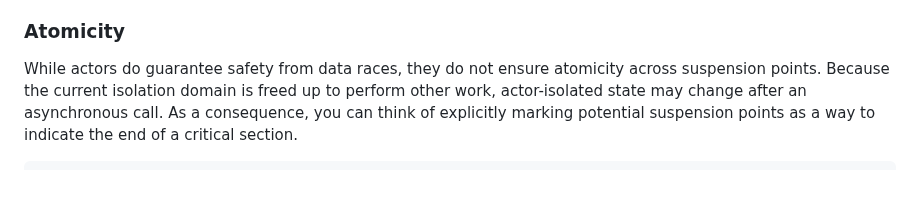
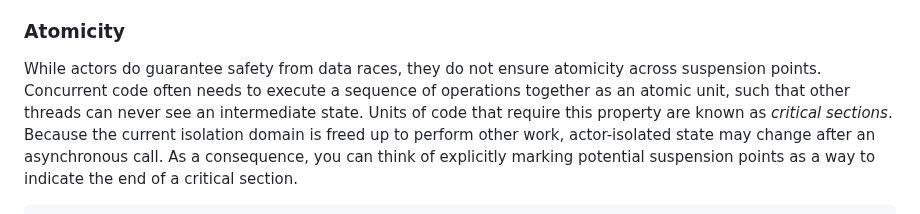
Before and after one commit to apple/swift-migration-guide, a Markdown page: Guide.docc/DataRaceSafety.md, the part around the change. GitHub-like rendering; blank space fills up the shorter version.

Commit message:
fix #79; include a brief definition of 'critical section'

```diff
--- a/Guide.docc/DataRaceSafety.md
+++ b/Guide.docc/DataRaceSafety.md
@@ -537,6 +537,9 @@ It's possible that a call marked with `await` will not actually suspend.
 
 While actors do guarantee safety from data races, they do not ensure
 atomicity across suspension points.
+Concurrent code often needs to execute a sequence of operations together as an
+atomic unit, such that other threads can never see an intermediate state.
+Units of code that require this property are known as _critical sections_.
 Because the current isolation domain is freed up to perform other work,
 actor-isolated state may change after an asynchronous call.
 As a consequence, you can think of explicitly marking potential suspension
```
